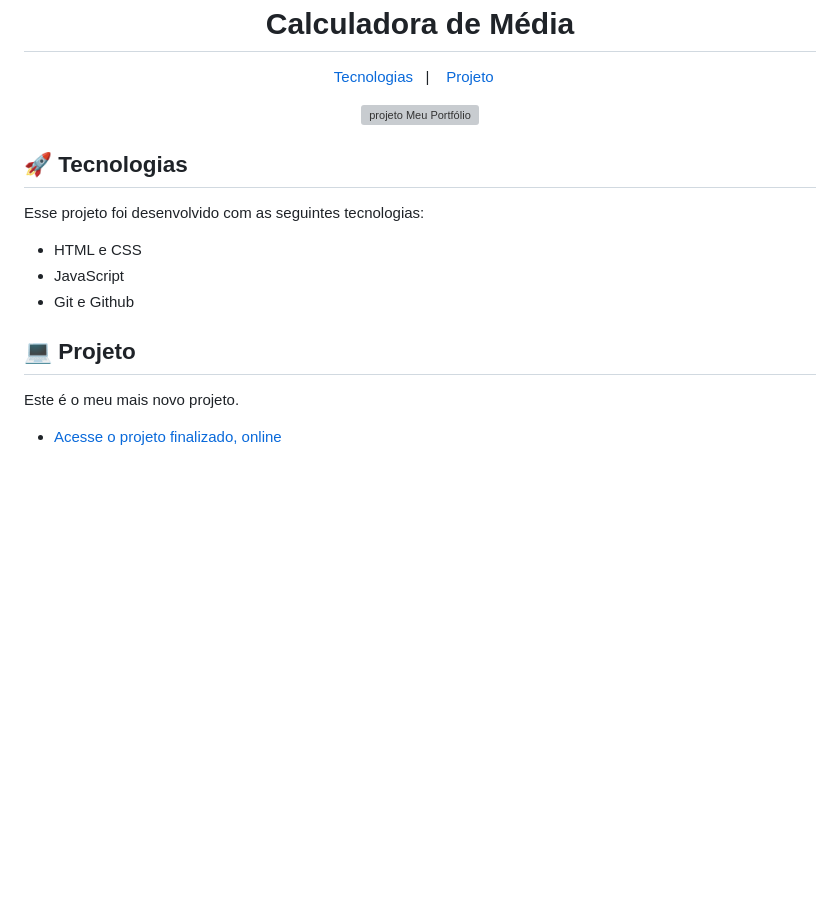
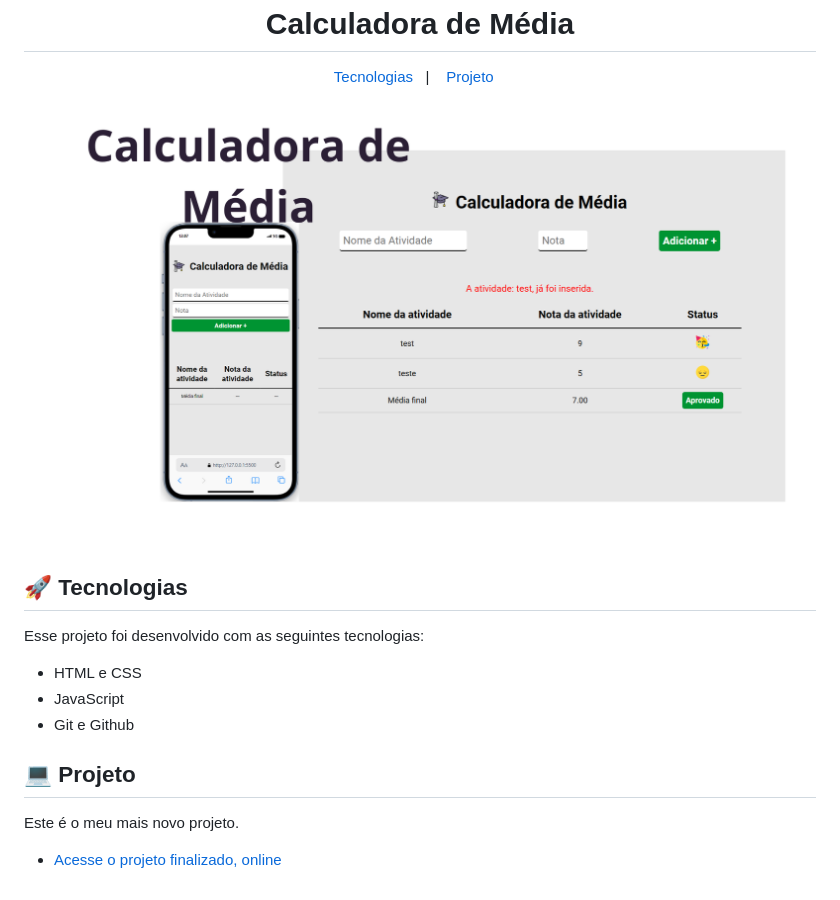
Before and after one commit to LorranFranklin/Calculadora-de-media, a Markdown page: README.md, the part around the change printed below. Rendered like a GitHub page; pictures changed too: img/CALCULADORA.png (added); blank space fills up the shorter version; grey boxes are pictures that could not be loaded.

```diff
--- a/README.md
+++ b/README.md
@@ -8,7 +8,7 @@
 <br>
 
 <p align="center">
-  <img alt="projeto Meu Portfólio" src="./img/PROJETO.png" width="100%">
+  <img alt="projeto Meu Portfólio" src="./img/CALCULADORA.png" width="100%">
 </p>
 
 ## 🚀 Tecnologias
```
Also changed, not shown: other parts of README.md (+1 -1 lines), 1 other file.
